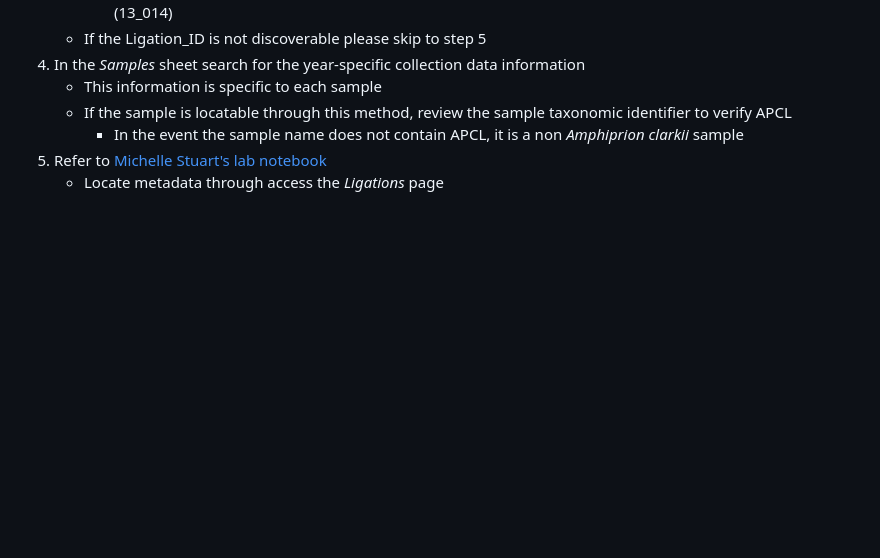
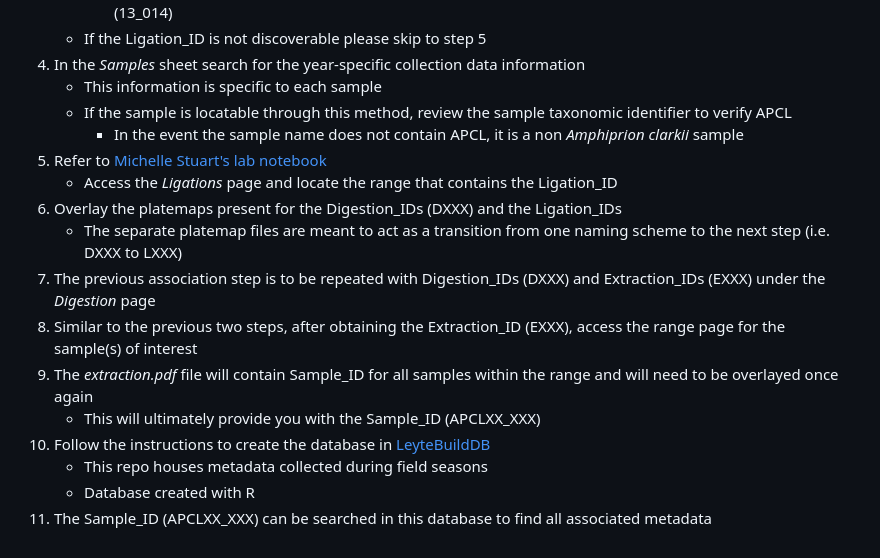
Before and after one commit to pinskylab/SRA-submission, a Markdown page: README.md, the part around the change. Drawn GitHub-style; blank space fills up the shorter version.

Commit message:
Update README.md
Finalization of how to find Michelle's APCL metadata

```diff
--- a/README.md
+++ b/README.md
@@ -49,4 +49,14 @@ All *A. clarkii* raw sequence data discussed in Pinsky guide can be found under
    - If the sample is locatable through this method, review the sample taxonomic identifier to verify APCL
      - In the event the sample name does not contain APCL, it is a non *Amphiprion clarkii* sample
 5. Refer to [Michelle Stuart's lab notebook](https://pinskylab.github.io/laboratory/laboratory-notebooks/)
-   - Locate metadata through access the *Ligations* page
+   - Access the *Ligations* page and locate the range that contains the Ligation_ID
+6. Overlay the platemaps present for the Digestion_IDs (DXXX) and the Ligation_IDs
+   - The separate platemap files are meant to act as a transition from one naming scheme to the next step (i.e. DXXX to LXXX)
+7. The previous association step is to be repeated with Digestion_IDs (DXXX) and Extraction_IDs (EXXX) under the *Digestion* page
+8.  Similar to the previous two steps, after obtaining the Extraction_ID (EXXX), access the range page for the sample(s) of interest
+9.  The *extraction.pdf* file will contain Sample_ID for all samples within the range and will need to be overlayed once again
+    - This will ultimately provide you with the Sample_ID (APCLXX_XXX)
+10. Follow the instructions to create the database in [LeyteBuildDB](https://github.com/pinskylab/leyteBuildDB)
+    - This repo houses metadata collected during field seasons
+    - Database created with R
+11. The Sample_ID (APCLXX_XXX) can be searched in this database to find all associated metadata
```
